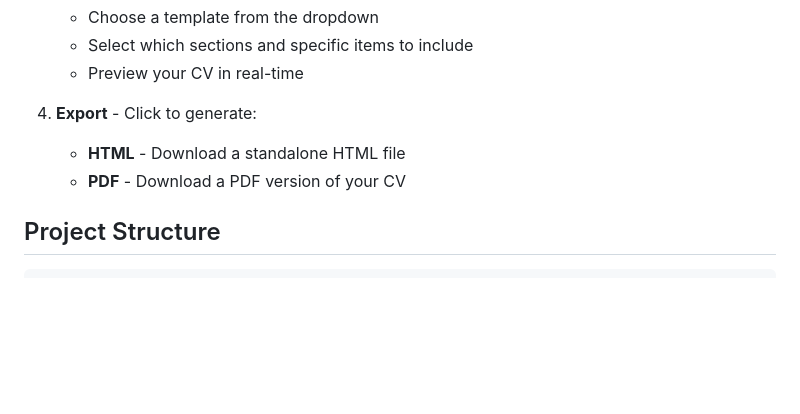
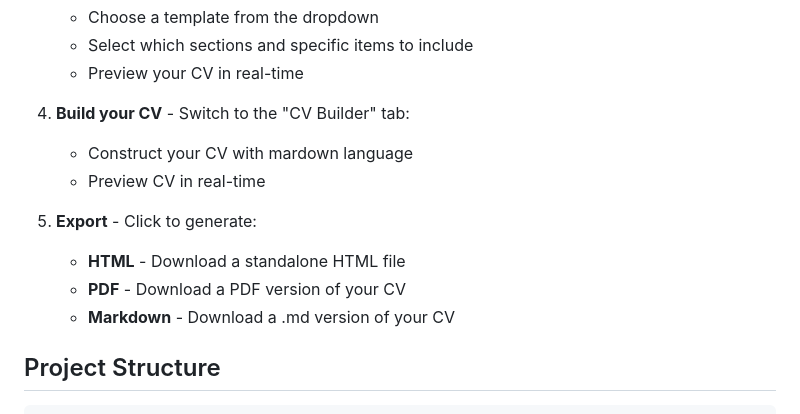
Before and after one commit to cristiano-nicolau/StreamCVBuilder, a Markdown page: README.md, the part around the change. Rendered like a GitHub page; blank space fills up the shorter version.

```diff
--- a/README.md
+++ b/README.md
@@ -64,9 +64,14 @@ You can also use the cloud version at **https://streamcvbuilder.streamlit.app/**
    - Select which sections and specific items to include
    - Preview your CV in real-time
 
-4. **Export** - Click to generate:
+4. **Build your CV** - Switch to the "CV Builder" tab:
+   - Construct your CV with mardown language
+   - Preview CV in real-time
+
+5. **Export** - Click to generate:
    - **HTML** - Download a standalone HTML file
    - **PDF** - Download a PDF version of your CV
+   - **Markdown** - Download a .md version of your CV
 
 ## Project Structure
 
```
